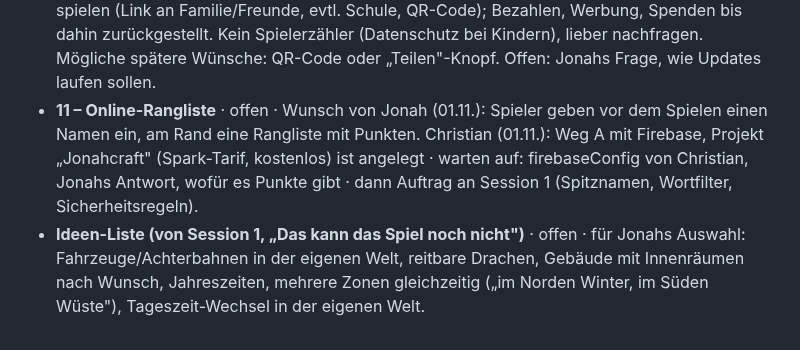
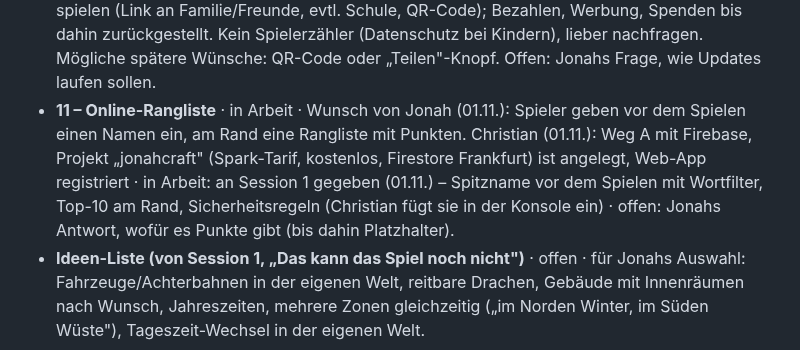
Before and after one commit to cj-prog/Jonah-Minecraft-, a Markdown page: THEMEN.md, the part around the change. Drawn GitHub-style.

Commit message:
Register: Thema 11 an Session 1
Co-Authored-By: Claude Opus 5.5 <noreply@anthropic.com>
Claude-Session: https://claude.ai/code/session_01J8Ww7nwXLTSSsk88A7M4mx

```diff
--- a/THEMEN.md
+++ b/THEMEN.md
@@ -88,11 +88,12 @@ Nur weitere Tools und Dienste (Budget 5 € pro Tag). Claude-Sessions zählen ni
   (Link an Familie/Freunde, evtl. Schule, QR-Code); Bezahlen, Werbung, Spenden bis dahin
   zurückgestellt. Kein Spielerzähler (Datenschutz bei Kindern), lieber nachfragen. Mögliche
   spätere Wünsche: QR-Code oder „Teilen"-Knopf. Offen: Jonahs Frage, wie Updates laufen sollen.
-- **11 – Online-Rangliste** · offen · Wunsch von Jonah (01.11.): Spieler geben vor dem Spielen
+- **11 – Online-Rangliste** · in Arbeit · Wunsch von Jonah (01.11.): Spieler geben vor dem Spielen
   einen Namen ein, am Rand eine Rangliste mit Punkten. Christian (01.11.): Weg A mit Firebase,
-  Projekt „Jonahcraft" (Spark-Tarif, kostenlos) ist angelegt · warten auf: firebaseConfig von
-  Christian, Jonahs Antwort, wofür es Punkte gibt · dann Auftrag an Session 1 (Spitznamen,
-  Wortfilter, Sicherheitsregeln).
+  Projekt „jonahcraft" (Spark-Tarif, kostenlos, Firestore Frankfurt) ist angelegt, Web-App
+  registriert · in Arbeit: an Session 1 gegeben (01.11.) – Spitzname vor dem Spielen mit
+  Wortfilter, Top-10 am Rand, Sicherheitsregeln (Christian fügt sie in der Konsole ein) ·
+  offen: Jonahs Antwort, wofür es Punkte gibt (bis dahin Platzhalter).
 - **Ideen-Liste (von Session 1, „Das kann das Spiel noch nicht")** · offen · für Jonahs Auswahl:
   Fahrzeuge/Achterbahnen in der eigenen Welt, reitbare Drachen, Gebäude mit Innenräumen nach
   Wunsch, Jahreszeiten, mehrere Zonen gleichzeitig („im Norden Winter, im Süden Wüste"),
```
